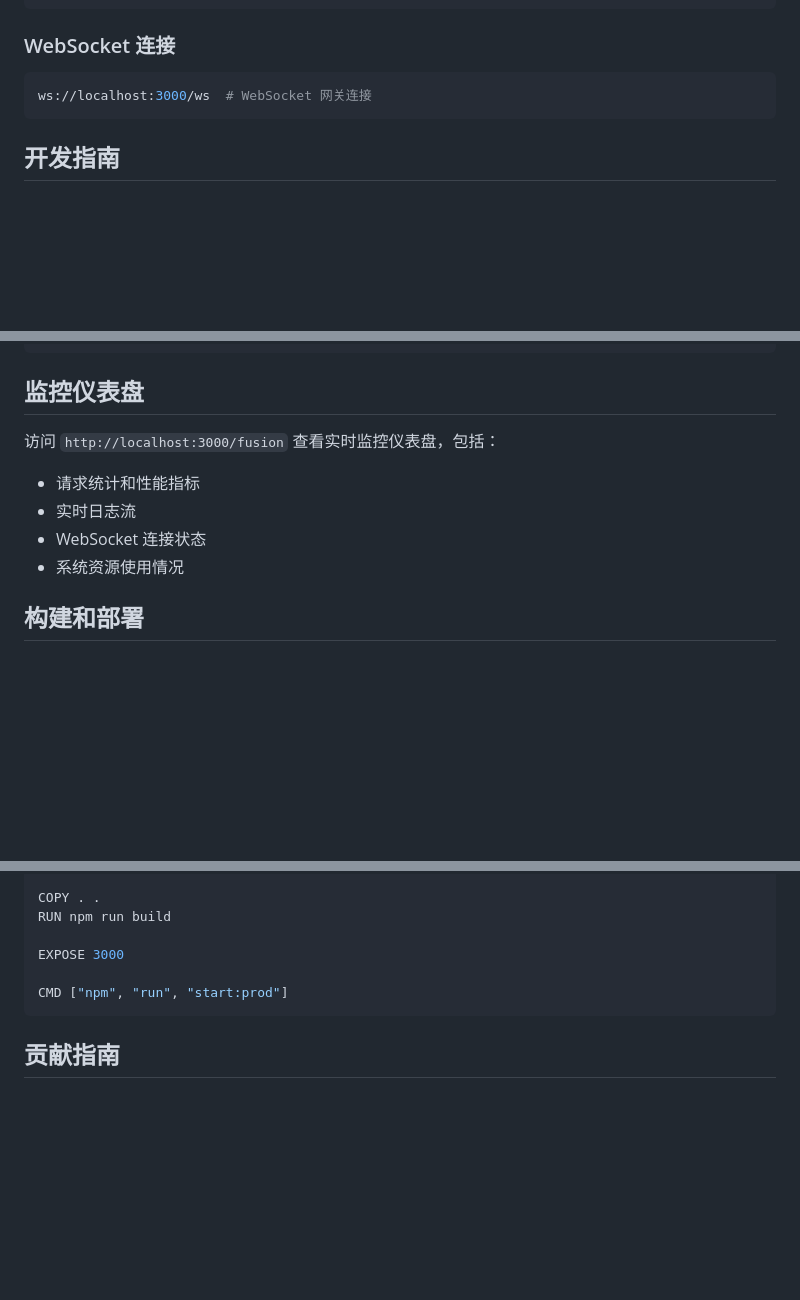
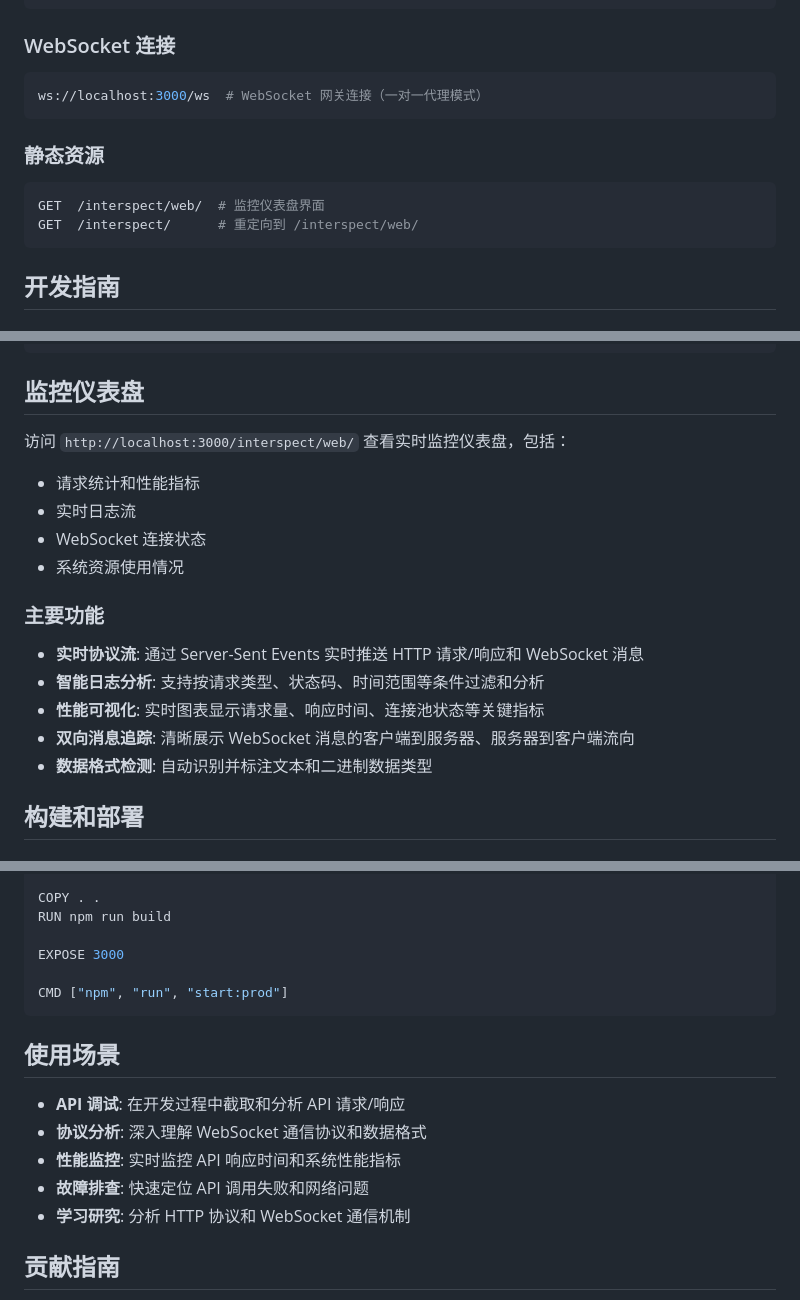
Before and after one commit to michaelchz/interspect, a Markdown page: README.md, 3 parts joined by grey strips. Rendered like a GitHub page; blank space fills up the shorter version.

````diff
--- a/README.md
+++ b/README.md
@@ -127,7 +147,14 @@ GET  /inspect/logs     # 获取请求日志
 ### WebSocket 连接
 
 ```bash
-ws://localhost:3000/ws  # WebSocket 网关连接
+ws://localhost:3000/ws  # WebSocket 网关连接（一对一代理模式）
+```
+
+### 静态资源
+
+```bash
+GET  /interspect/web/  # 监控仪表盘界面
+GET  /interspect/      # 重定向到 /interspect/web/
 ```
 
 ## 开发指南
@@ -160,12 +187,20 @@ npm run test:e2e
 
 ## 监控仪表盘
 
-访问 `http://localhost:3000/fusion` 查看实时监控仪表盘，包括：
+访问 `http://localhost:3000/interspect/web/` 查看实时监控仪表盘，包括：
 
 - 请求统计和性能指标
 - 实时日志流
 - WebSocket 连接状态
 - 系统资源使用情况
+
+### 主要功能
+
+- **实时协议流**: 通过 Server-Sent Events 实时推送 HTTP 请求/响应和 WebSocket 消息
+- **智能日志分析**: 支持按请求类型、状态码、时间范围等条件过滤和分析
+- **性能可视化**: 实时图表显示请求量、响应时间、连接池状态等关键指标
+- **双向消息追踪**: 清晰展示 WebSocket 消息的客户端到服务器、服务器到客户端流向
+- **数据格式检测**: 自动识别并标注文本和二进制数据类型
 
 ## 构建和部署
 
@@ -194,6 +229,14 @@ EXPOSE 3000
 CMD ["npm", "run", "start:prod"]
 ```
 
+## 使用场景
+
+- **API 调试**: 在开发过程中截取和分析 API 请求/响应
+- **协议分析**: 深入理解 WebSocket 通信协议和数据格式
+- **性能监控**: 实时监控 API 响应时间和系统性能指标
+- **故障排查**: 快速定位 API 调用失败和网络问题
+- **学习研究**: 分析 HTTP 协议和 WebSocket 通信机制
+
 ## 贡献指南
 
 1. Fork 项目
````
Also changed, not shown: other parts of README.md (+51 -31 lines), CLAUDE.md (+40 -29 lines), scripts/ScreenShot-1.png (added), scripts/ScreenShot-2.png (added), 2 other files.
